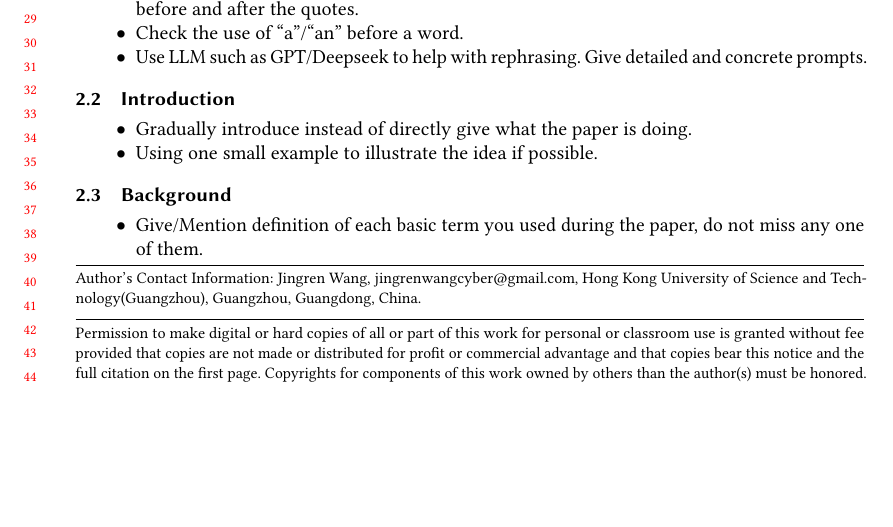
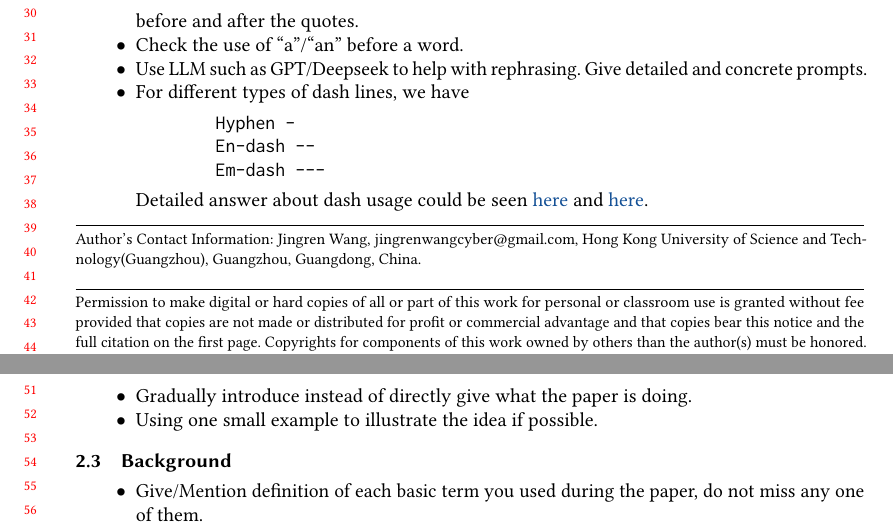
Before and after one commit to wjrforcyber/TeXorcist, a LaTeX paper (TeXorcist.tex): part of page 1 of 2 before the commit and two parts of pages 1 and 2 of 2 after it, the two joined at a grey line, cut so that both start at the same text, the shorter picture padded with empty space. Compiled offline with pdfLaTeX.

```diff
--- a/TeXorcist.tex
+++ b/TeXorcist.tex
@@ -213,8 +214,16 @@
     before and after the quotes.
     \item Check the use of ``a''/``an'' before a word.
     \item Use LLM such as GPT/Deepseek to help with rephrasing. Give detailed and concrete prompts.
+    \item For different types of dash lines, we have
+    \begin{verbatim}
+        Hyphen -
+        En-dash --
+        Em-dash ---
+    \end{verbatim}
+    \vspace{-\baselineskip}
+    Detailed answer about dash usage could be seen \href{https://tex.stackexchange.com/questions/53413/what-is-the-latex-command-for-em-dash}{here} and \href{https://www.reddit.com/r/writing/comments/vysrhj/comment/ig41u4x/?utm_source=share&utm_medium=web3x&utm_name=web3xcss&utm_term=1&utm_content=share_button}{here}.
+
 \end{itemize}
-
 \subsection{Introduction}
 \begin{itemize}
     \item Gradually introduce instead of directly give what the paper is doing.
```
Also changed, not shown: TeXorcist.tex (3 more changed lines), 1 other file.
